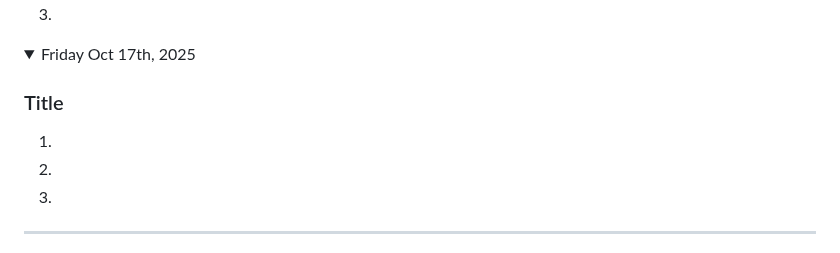
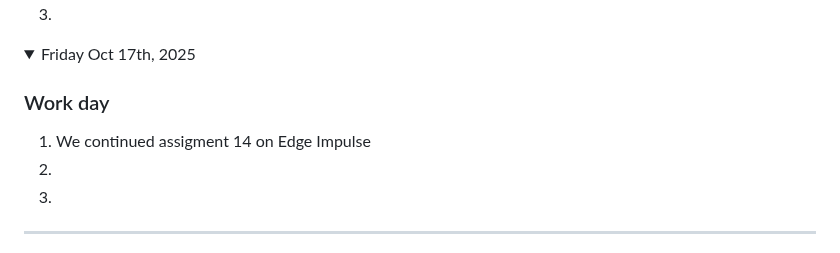
Before and after one commit to nolan-b-mss/game-dev-nolan-2025, a Markdown page: README.md, the part around the change. GitHub-like rendering.

```diff
--- a/README.md
+++ b/README.md
@@ -274,8 +274,8 @@ Note: If you have a link to an assignment that has not been marked, put "open" a
 
 <details open><summary>Friday Oct 17th, 2025</summary>
 
-### Title
-1.
+### Work day
+1. We continued assigment 14 on Edge Impulse
 1.
 1.
 
```
